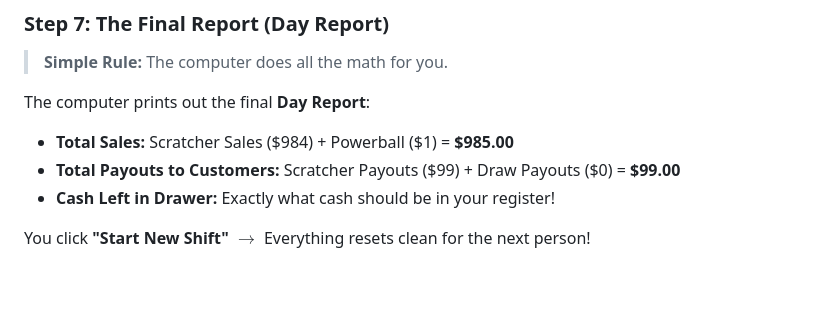
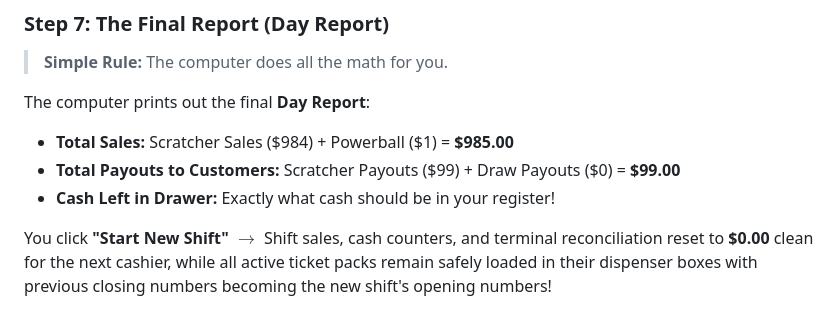
Before and after one commit to enlightensight/lotto, a Markdown page: LTSYSTEM_ANALYSIS.md, the part around the change. Drawn GitHub-style; blank space fills up the shorter version.

Commit message:
Clarify Start New Shift active pack rollover in analysis doc

```diff
--- a/LTSYSTEM_ANALYSIS.md
+++ b/LTSYSTEM_ANALYSIS.md
@@ -105,4 +105,4 @@ The computer prints out the final **Day Report**:
 * **Total Payouts to Customers:** Scratcher Payouts ($99) + Draw Payouts ($0) = **$99.00**
 * **Cash Left in Drawer:** Exactly what cash should be in your register!
 
-You click **"Start New Shift"** $\rightarrow$ Everything resets clean for the next person!
+You click **"Start New Shift"** $\rightarrow$ Shift sales, cash counters, and terminal reconciliation reset to **$0.00** clean for the next cashier, while all active ticket packs remain safely loaded in their dispenser boxes with previous closing numbers becoming the new shift's opening numbers!
```
